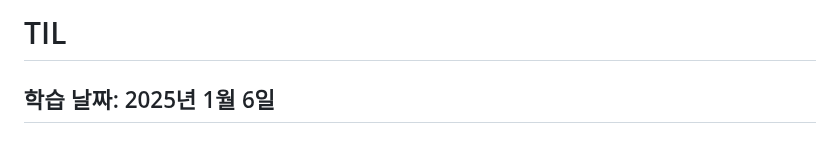
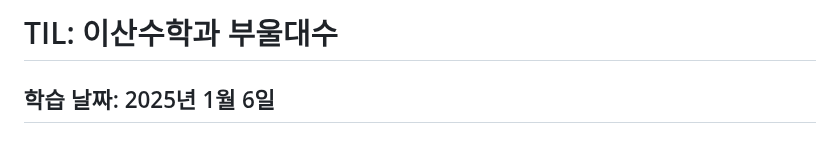
Before and after one commit to daoujunsung/Daou-FITs-3-YangJunsung, a Markdown page: [TIL] 2025-01-06 TIL.md, the part around the change. GitHub-like rendering.

```diff
--- a/[TIL] 2025-01-06 TIL.md
+++ b/[TIL] 2025-01-06 TIL.md
@@ -1,4 +1,4 @@
-# TIL
+# TIL: 이산수학과 부울대수
 ## 학습 날짜: 2025년 1월 6일
 ## 오늘 내가 새롭게 배운 것들
 **이산수학**
```
